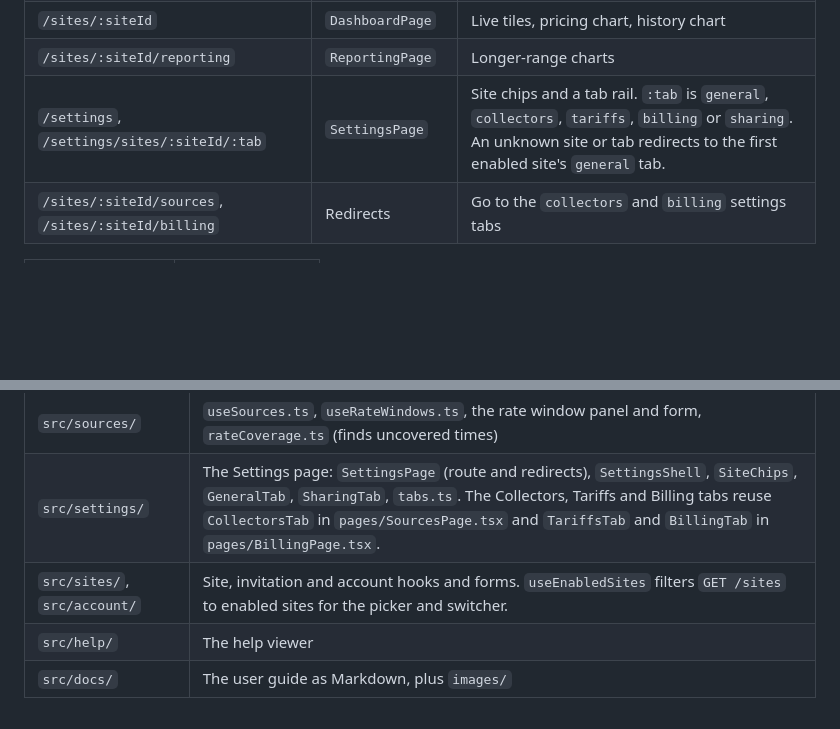
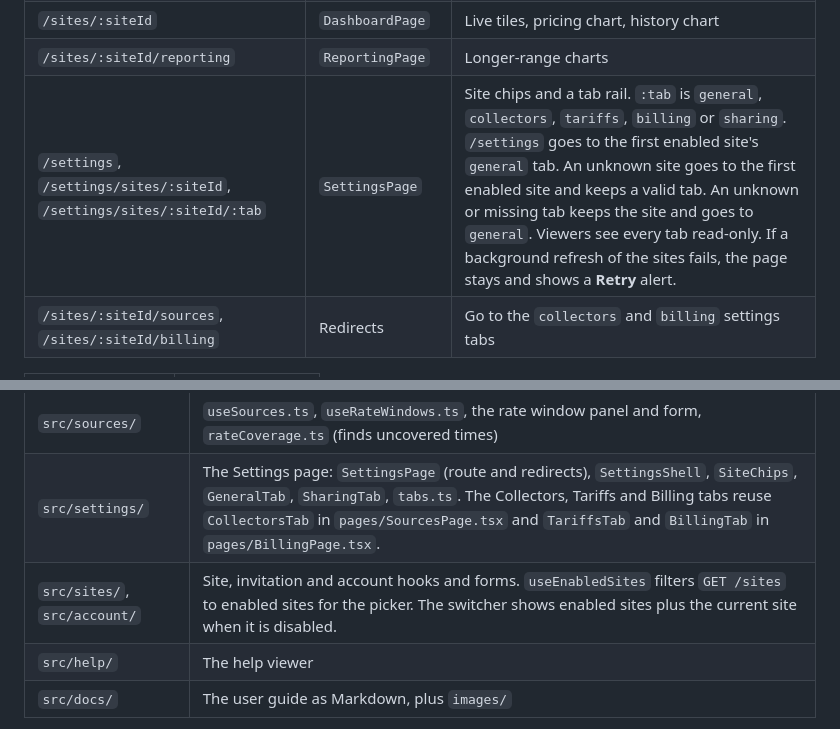
Before and after one commit to sschwetz/wattwise, a Markdown page: docs/webapp.md, 2 parts joined by grey strips. Drawn GitHub-style; blank space fills up the shorter version.

```diff
--- a/docs/webapp.md
+++ b/docs/webapp.md
@@ -30,7 +30,7 @@ Defined in [`src/App.tsx`](../webapp/src/App.tsx). Routes under `ProtectedRoute`
 | `/help/:slug?` | `HelpPage` | The user guide |
 | `/sites/:siteId` | `DashboardPage` | Live tiles, pricing chart, history chart |
 | `/sites/:siteId/reporting` | `ReportingPage` | Longer-range charts |
-| `/settings`, `/settings/sites/:siteId/:tab` | `SettingsPage` | Site chips and a tab rail. `:tab` is `general`, `collectors`, `tariffs`, `billing` or `sharing`. An unknown site or tab redirects to the first enabled site's `general` tab. |
+| `/settings`, `/settings/sites/:siteId`, `/settings/sites/:siteId/:tab` | `SettingsPage` | Site chips and a tab rail. `:tab` is `general`, `collectors`, `tariffs`, `billing` or `sharing`. `/settings` goes to the first enabled site's `general` tab. An unknown site goes to the first enabled site and keeps a valid tab. An unknown or missing tab keeps the site and goes to `general`. Viewers see every tab read-only. If a background refresh of the sites fails, the page stays and shows a **Retry** alert. |
 | `/sites/:siteId/sources`, `/sites/:siteId/billing` | Redirects | Go to the `collectors` and `billing` settings tabs |
 
 <table>
@@ -58,7 +58,7 @@ More screenshots, with the explanation of every tile and field, are in the [user
 | `src/billing/` | `useBilling.ts` (all tariff and cycle calls), `ConditionalCredits.tsx`, `tariffHeading.ts` |
 | `src/sources/` | `useSources.ts`, `useRateWindows.ts`, the rate window panel and form, `rateCoverage.ts` (finds uncovered times) |
 | `src/settings/` | The Settings page: `SettingsPage` (route and redirects), `SettingsShell`, `SiteChips`, `GeneralTab`, `SharingTab`, `tabs.ts`. The Collectors, Tariffs and Billing tabs reuse `CollectorsTab` in `pages/SourcesPage.tsx` and `TariffsTab` and `BillingTab` in `pages/BillingPage.tsx`. |
-| `src/sites/`, `src/account/` | Site, invitation and account hooks and forms. `useEnabledSites` filters `GET /sites` to enabled sites for the picker and switcher. |
+| `src/sites/`, `src/account/` | Site, invitation and account hooks and forms. `useEnabledSites` filters `GET /sites` to enabled sites for the picker. The switcher shows enabled sites plus the current site when it is disabled. |
 | `src/help/` | The help viewer |
 | `src/docs/` | The user guide as Markdown, plus `images/` |
 
```
Also changed, not shown: docs/core-api.md (+3 -1 lines), 1 other file.
